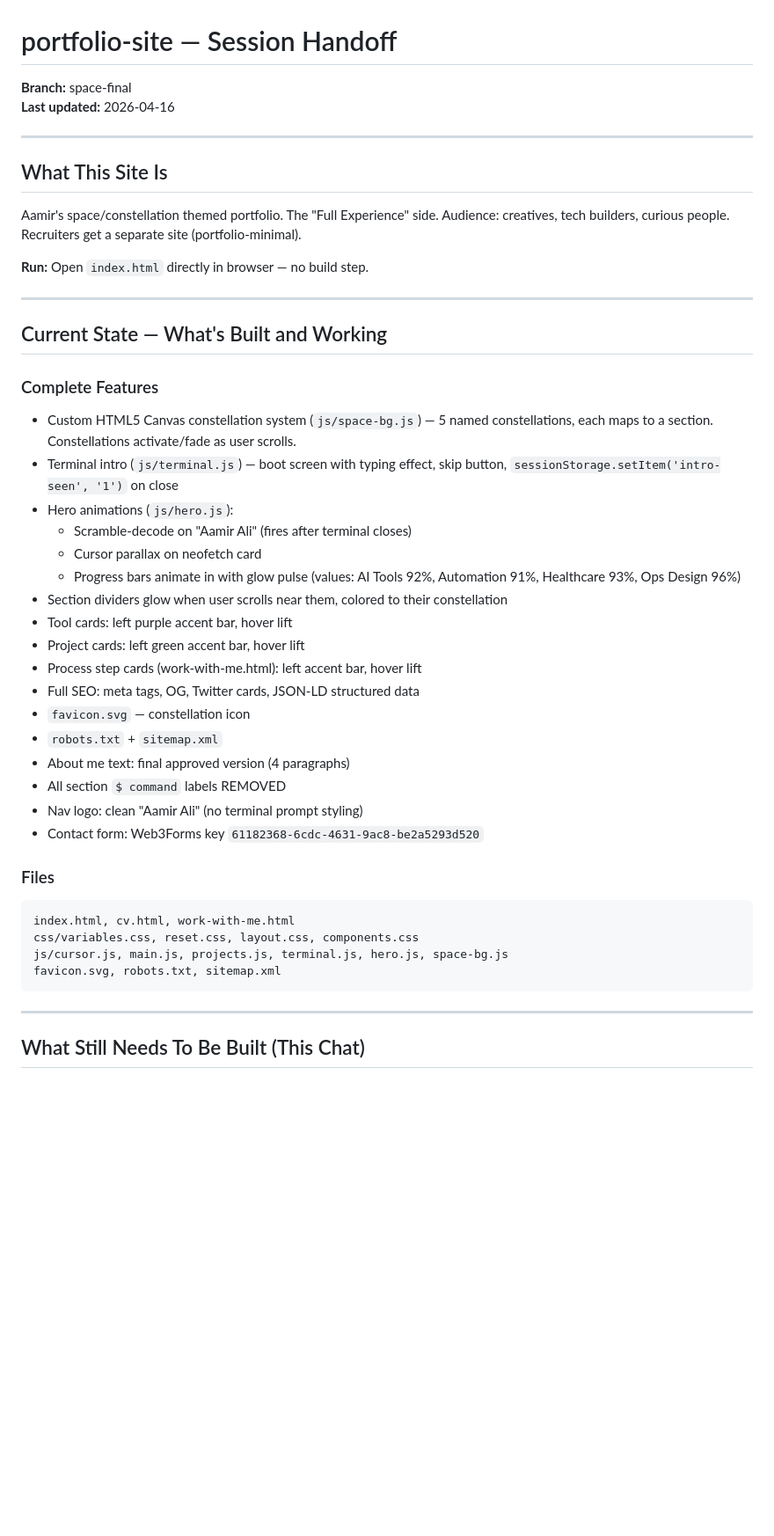
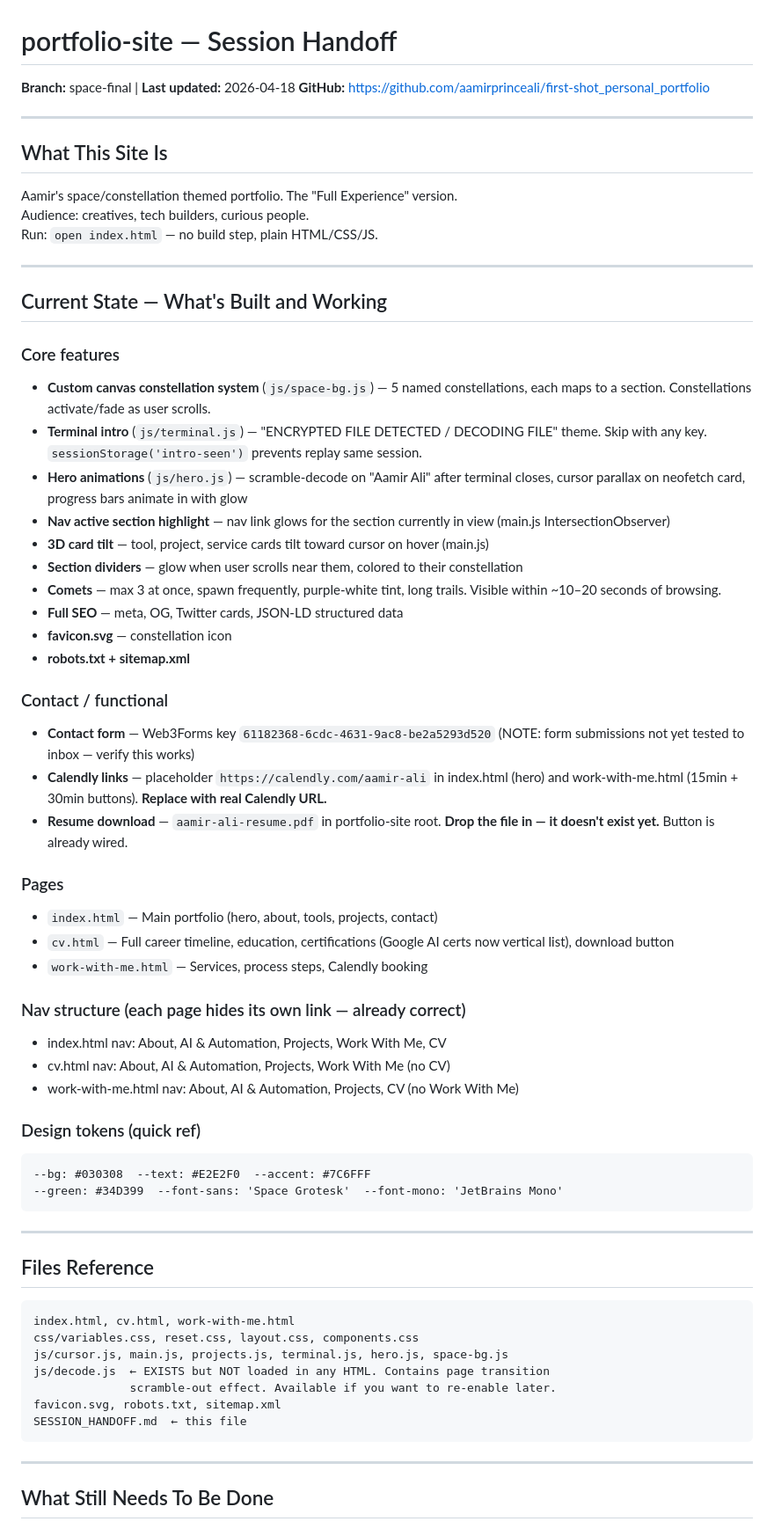
Before and after one commit to aamirprinceali/first-shot_personal_portfolio, a Markdown page: SESSION_HANDOFF.md, the part around one of its changes. Shown at 88% size. Drawn GitHub-style; blank space fills up the shorter version.

Commit message:
Update SESSION_HANDOFF.md — full session 2 context and launch checklist
Co-Authored-By: Claude Sonnet 4.6 <noreply@anthropic.com>

````diff
--- a/SESSION_HANDOFF.md
+++ b/SESSION_HANDOFF.md
@@ -1,47 +1,65 @@
 # portfolio-site — Session Handoff
-
-**Branch:** space-final
-**Last updated:** 2026-04-16
+**Branch:** space-final | **Last updated:** 2026-04-18
+**GitHub:** https://github.com/aamirprinceali/first-shot_personal_portfolio
 
 ---
 
 ## What This Site Is
-Aamir's space/constellation themed portfolio. The "Full Experience" side. Audience: creatives, tech builders, curious people. Recruiters get a separate site (portfolio-minimal).
-
-**Run:** Open `index.html` directly in browser — no build step.
+Aamir's space/constellation themed portfolio. The "Full Experience" version.
+Audience: creatives, tech builders, curious people.
+Run: `open index.html` — no build step, plain HTML/CSS/JS.
 
 ---
 
 ## Current State — What's Built and Working
 
-### Complete Features
-- Custom HTML5 Canvas constellation system (`js/space-bg.js`) — 5 named constellations, each maps to a section. Constellations activate/fade as user scrolls.
-- Terminal intro (`js/terminal.js`) — boot screen with typing effect, skip button, `sessionStorage.setItem('intro-seen', '1')` on close
-- Hero animations (`js/hero.js`):
-  - Scramble-decode on "Aamir Ali" (fires after terminal closes)
-  - Cursor parallax on neofetch card
-  - Progress bars animate in with glow pulse (values: AI Tools 92%, Automation 91%, Healthcare 93%, Ops Design 96%)
-- Section dividers glow when user scrolls near them, colored to their constellation
-- Tool cards: left purple accent bar, hover lift
-- Project cards: left green accent bar, hover lift
-- Process step cards (work-with-me.html): left accent bar, hover lift
-- Full SEO: meta tags, OG, Twitter cards, JSON-LD structured data
-- `favicon.svg` — constellation icon
-- `robots.txt` + `sitemap.xml`
-- About me text: final approved version (4 paragraphs)
-- All section `$ command` labels REMOVED
-- Nav logo: clean "Aamir Ali" (no terminal prompt styling)
-- Contact form: Web3Forms key `61182368-6cdc-4631-9ac8-be2a5293d520`
+### Core features
+- **Custom canvas constellation system** (`js/space-bg.js`) — 5 named constellations, each maps to a section. Constellations activate/fade as user scrolls.
+- **Terminal intro** (`js/terminal.js`) — "ENCRYPTED FILE DETECTED / DECODING FILE" theme. Skip with any key. `sessionStorage('intro-seen')` prevents replay same session.
+- **Hero animations** (`js/hero.js`) — scramble-decode on "Aamir Ali" after terminal closes, cursor parallax on neofetch card, progress bars animate in with glow
+- **Nav active section highlight** — nav link glows for the section currently in view (main.js IntersectionObserver)
+- **3D card tilt** — tool, project, service cards tilt toward cursor on hover (main.js)
+- **Section dividers** — glow when user scrolls near them, colored to their constellation
+- **Comets** — max 3 at once, spawn frequently, purple-white tint, long trails. Visible within ~10–20 seconds of browsing.
+- **Full SEO** — meta, OG, Twitter cards, JSON-LD structured data
+- **favicon.svg** — constellation icon
+- **robots.txt + sitemap.xml**
 
-### Files
+### Contact / functional
+- **Contact form** — Web3Forms key `61182368-6cdc-4631-9ac8-be2a5293d520` (NOTE: form submissions not yet tested to inbox — verify this works)
+- **Calendly links** — placeholder `https://calendly.com/aamir-ali` in index.html (hero) and work-with-me.html (15min + 30min buttons). **Replace with real Calendly URL.**
+- **Resume download** — `aamir-ali-resume.pdf` in portfolio-site root. **Drop the file in — it doesn't exist yet.** Button is already wired.
+
+### Pages
+- `index.html` — Main portfolio (hero, about, tools, projects, contact)
+- `cv.html` — Full career timeline, education, certifications (Google AI certs now vertical list), download button
+- `work-with-me.html` — Services, process steps, Calendly booking
+
+### Nav structure (each page hides its own link — already correct)
+- index.html nav: About, AI & Automation, Projects, Work With Me, CV
+- cv.html nav: About, AI & Automation, Projects, Work With Me (no CV)
+- work-with-me.html nav: About, AI & Automation, Projects, CV (no Work With Me)
+
+### Design tokens (quick ref)
+```
+--bg: #030308  --text: #E2E2F0  --accent: #7C6FFF
+--green: #34D399  --font-sans: 'Space Grotesk'  --font-mono: 'JetBrains Mono'
+```
+
+---
+
+## Files Reference
 ```
 index.html, cv.html, work-with-me.html
 css/variables.css, reset.css, layout.css, components.css
 js/cursor.js, main.js, projects.js, terminal.js, hero.js, space-bg.js
+js/decode.js  ← EXISTS but NOT loaded in any HTML. Contains page transition
+              scramble-out effect. Available if you want to re-enable later.
 favicon.svg, robots.txt, sitemap.xml
+SESSION_HANDOFF.md  ← this file
 ```
 
 ---
 
-## What Still Needs To Be Built (This Chat)
+## What Still Needs To Be Done
 
````
Also changed, not shown: other parts of SESSION_HANDOFF.md (+36 -108 lines).
